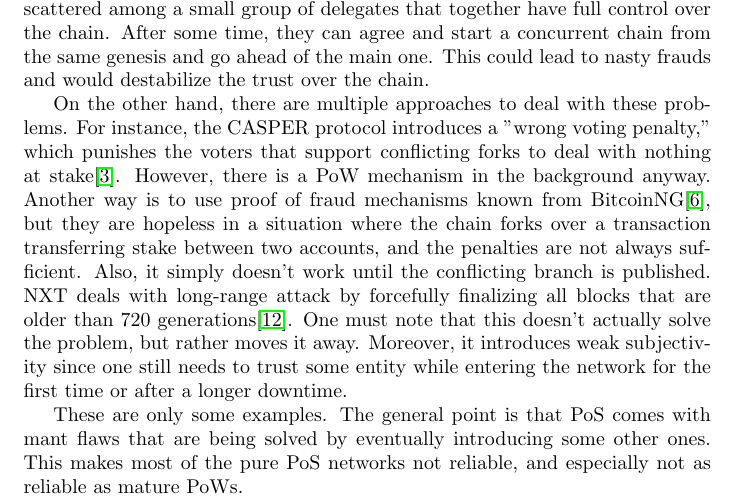
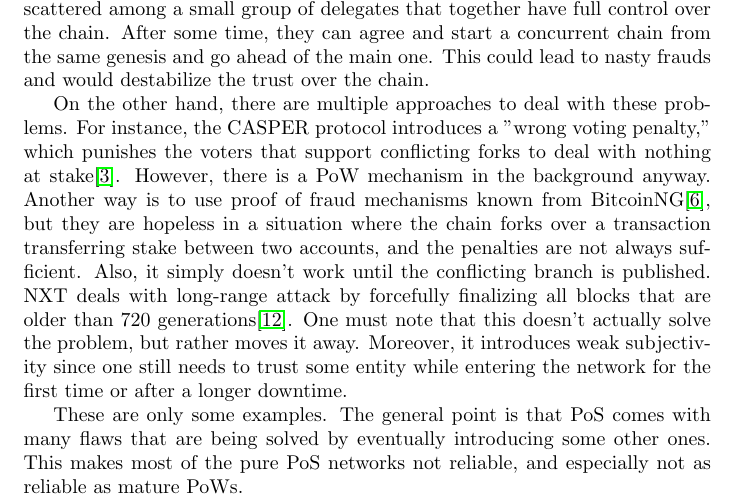
Before and after one commit to aeternity/hyperchains-whitepaper, a LaTeX paper (whitepaper.tex, which reads existing-solutions.tex): part of page 4 of 12, cut so that both start at the same text. Compiled offline with pdfLaTeX.

Commit message:
Update existing-solutions.tex
Co-authored-by: Radosław Rowicki <35342116+radrow@users.noreply.github.com>

```diff
--- a/existing-solutions.tex
+++ b/existing-solutions.tex
@@ -68,7 +68,7 @@ One must note that this doesn't actually solve the problem, but rather moves it
 away. Moreover, it introduces weak subjectivity since one still needs to trust
 some entity while entering the network for the first time or after a longer downtime.
 
-These are only some examples. The general point is that PoS comes with mant flaws
+These are only some examples. The general point is that PoS comes with many flaws
 that are being solved by eventually introducing some other ones. This
 makes most of the pure PoS networks not reliable, and especially not as reliable
 as mature PoWs.
```
